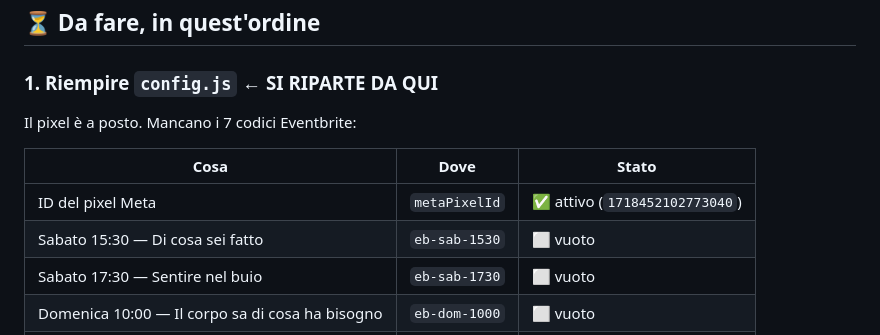
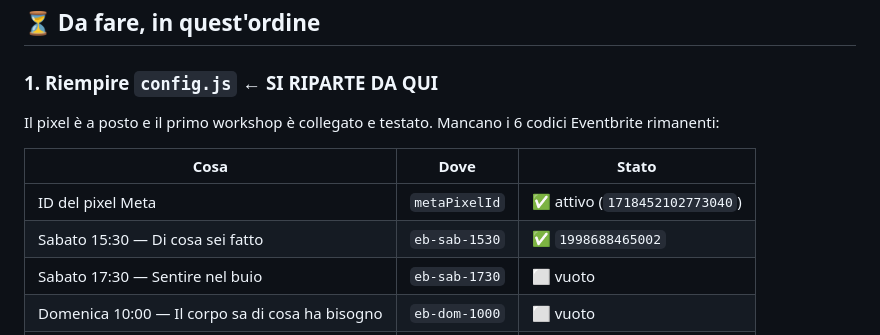
Before and after one commit to EmanueleTravaini8/oltre-festival, a Markdown page: README.md, the part around the change. Drawn GitHub-style.

Commit message:
README: primo workshop collegato e testato in produzione
Co-Authored-By: Claude Opus 5 <noreply@anthropic.com>

```diff
--- a/README.md
+++ b/README.md
@@ -43,12 +43,13 @@ da solo.
 
 ### 1. Riempire `config.js` ← **SI RIPARTE DA QUI**
 
-Il pixel è a posto. Mancano i 7 codici Eventbrite:
+Il pixel è a posto e il primo workshop è collegato e testato.
+Mancano i 6 codici Eventbrite rimanenti:
 
 | Cosa | Dove | Stato |
 |---|---|---|
 | ID del pixel Meta | `metaPixelId` | ✅ attivo (`1718452102773040`) |
-| Sabato 15:30 — Di cosa sei fatto | `eb-sab-1530` | ⬜ vuoto |
+| Sabato 15:30 — Di cosa sei fatto | `eb-sab-1530` | ✅ `1998688465002` |
 | Sabato 17:30 — Sentire nel buio | `eb-sab-1730` | ⬜ vuoto |
 | Domenica 10:00 — Il corpo sa di cosa ha bisogno | `eb-dom-1000` | ⬜ vuoto |
 | Domenica 11:45 — Leggere il corpo | `eb-dom-1145` | ⬜ vuoto |
```
